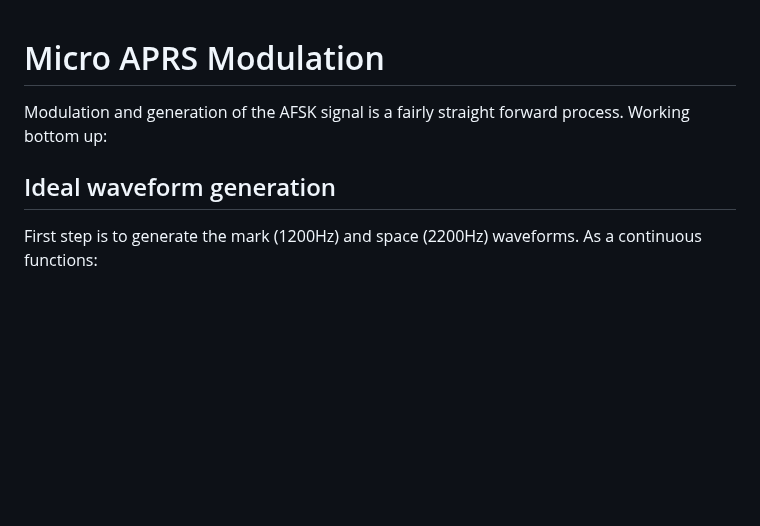
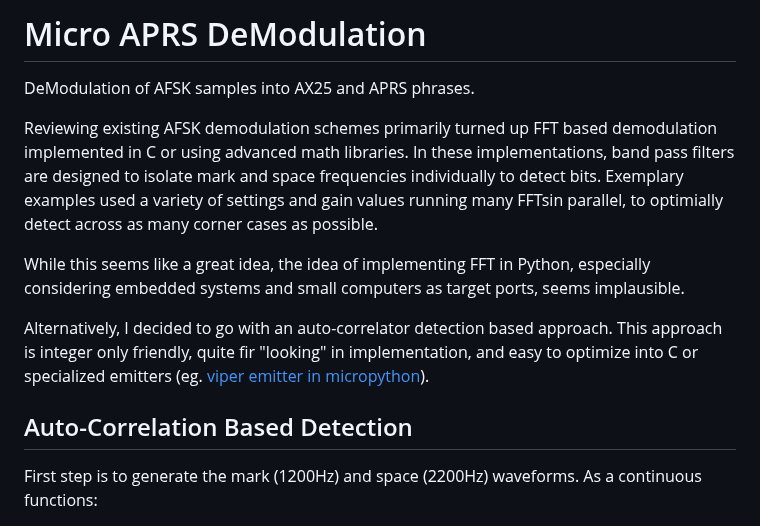
Before and after one commit to stephanelsmith/micro-aprs, a Markdown page: docs/demod/README.md, the part around the change. Drawn GitHub-style; blank space fills up the shorter version.

```diff
--- a/docs/demod/README.md
+++ b/docs/demod/README.md
@@ -1,11 +1,19 @@
+# Micro APRS DeModulation
+
+DeModulation of AFSK samples into AX25 and APRS phrases.
+
+Reviewing existing AFSK demodulation schemes primarily turned up FFT based demodulation implemented in C or using advanced math libraries.  In these implementations, band pass filters are designed to isolate mark and space frequencies individually to detect bits.  Exemplary examples used a variety of settings and gain values running many FFTsin parallel, to optimially detect across as many corner cases as possible.
+
+While this seems like a great idea, the idea of implementing FFT in Python, especially considering embedded systems and small computers as target ports, seems implausible.
+
+Alternatively, I decided to go with an auto-correlator detection based approach.  This approach is integer only friendly, quite fir "looking" in implementation, and easy to optimize into C or specialized emitters (eg. [viper emitter in micropython](https://docs.micropython.org/en/v1.9.3/pyboard/reference/speed_python.html#the-viper-code-emitter)).
+
+
+## Auto-Correlation Based Detection
 
 
 
-# Micro APRS Modulation
 
-Modulation and generation of the AFSK signal is a fairly straight forward process.  Working bottom up:
-
-## Ideal waveform generation
 
 First step is to generate the mark (1200Hz) and space (2200Hz) waveforms.  As a continuous functions:
 
```
